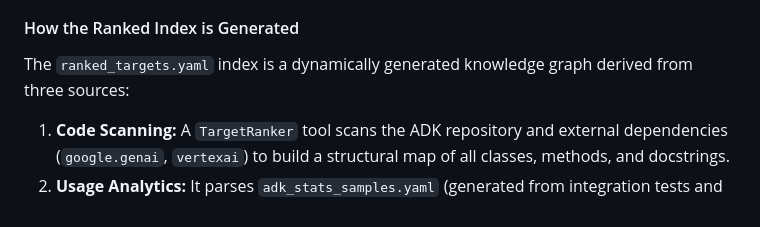
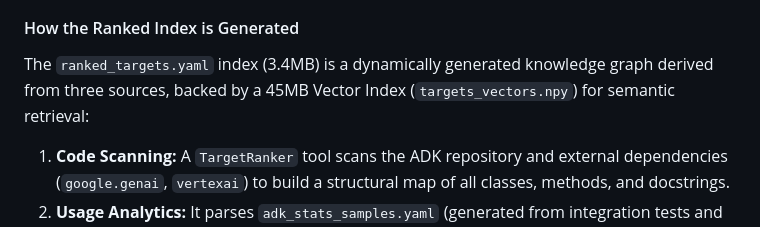
Before and after one commit to ivanmkc/agent-generator, a Markdown page: ai/status_reports/2026-01-29.md, the part around the change. GitHub-like rendering.

Commit message:
docs: add index size metrics to status report

```diff
--- a/ai/status_reports/2026-01-29.md
+++ b/ai/status_reports/2026-01-29.md
@@ -54,7 +54,7 @@ The `ranked_knowledge_vector` agent employs a **Single Agent with Specialized Kn
 - **Impact:** This architecture ensures the model retrieves precise, semantically relevant context *before* generation, minimizing hallucinations and enabling the >90% pass rates observed in API Understanding tasks.
 
 #### How the Ranked Index is Generated
-The `ranked_targets.yaml` index is a dynamically generated knowledge graph derived from three sources:
+The `ranked_targets.yaml` index (3.4MB) is a dynamically generated knowledge graph derived from three sources, backed by a 45MB Vector Index (`targets_vectors.npy`) for semantic retrieval:
 1.  **Code Scanning:** A `TargetRanker` tool scans the ADK repository and external dependencies (`google.genai`, `vertexai`) to build a structural map of all classes, methods, and docstrings.
 2.  **Usage Analytics:** It parses `adk_stats_samples.yaml` (generated from integration tests and samples) to assign a 'Usage Score' to each symbol.
     *   *Correction Logic:* A runtime identity check (`id(obj)`) is performed to resolve re-exports and aliases (e.g., mapping `adk.Agent` to `adk.agents.llm_agent.LlmAgent`), ensuring usage counts are accurately attributed to the canonical definition.
```
